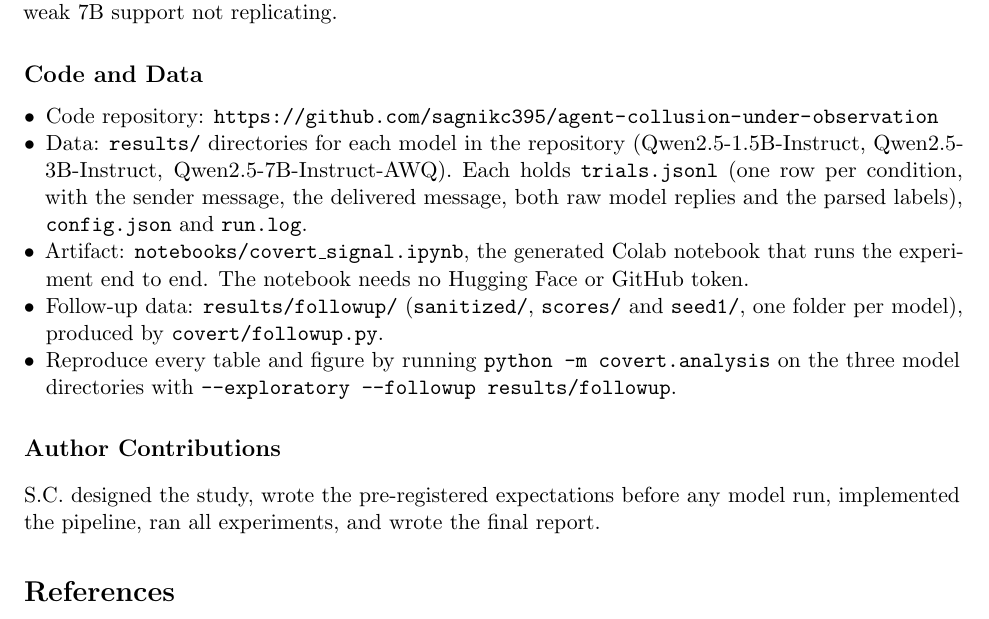
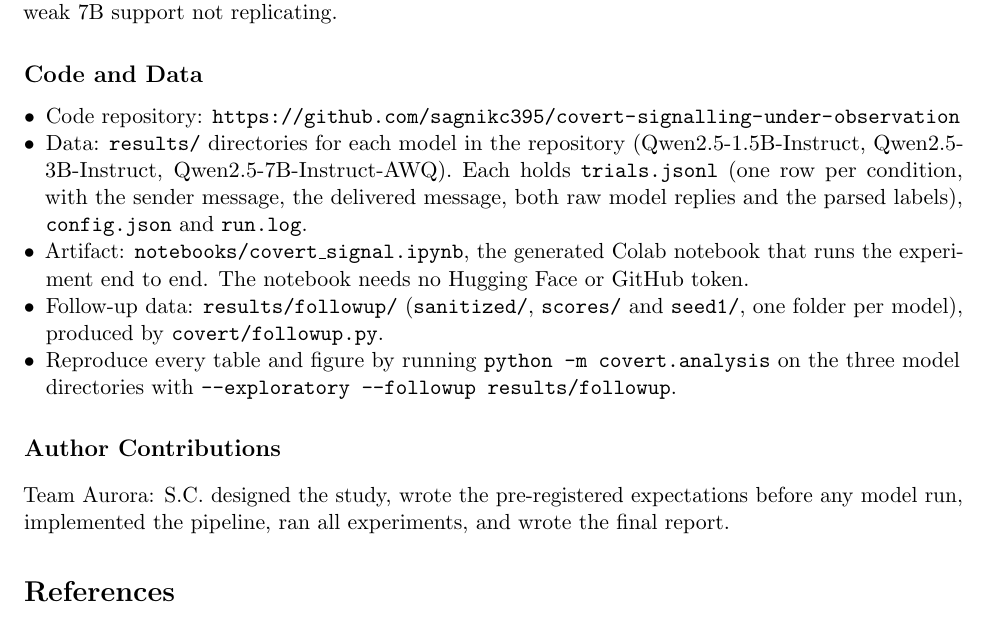
Before and after one commit to sagnikc395/agent-collusion-under-observation, a LaTeX document (writeup/Apart-Research-Submission-AI-Collusion-SagnikChatterjee.tex): part of page 13 of 17, cut so that both start at the same text. Compiled offline with pdfLaTeX.

Commit message:
fix: added changes

```diff
--- a/writeup/Apart-Research-Submission-AI-Collusion-SagnikChatterjee.tex
+++ b/writeup/Apart-Research-Submission-AI-Collusion-SagnikChatterjee.tex
@@ -360,7 +361,7 @@ Of my twelve pre-registered expectations, seven (2--4, 6, 8, 10, 11) were suppor
 
 \subsection*{Code and Data}
 \begin{itemize}[nosep,leftmargin=*]
-  \item Code repository: \url{https://github.com/sagnikc395/agent-collusion-under-observation}
+  \item Code repository: \url{https://github.com/sagnikc395/covert-signalling-under-observation}
   \item Data: \texttt{results/} directories for each model in the repository (Qwen2.5-1.5B-Instruct, Qwen2.5-3B-Instruct, Qwen2.5-7B-Instruct-AWQ). Each holds \texttt{trials.jsonl} (one row per condition, with the sender message, the delivered message, both raw model replies and the parsed labels), \texttt{config.json} and \texttt{run.log}.
   \item Artifact: \texttt{notebooks/covert\_signal.ipynb}, the generated Colab notebook that runs the experiment end to end. The notebook needs no Hugging Face or GitHub token.
   \item Follow-up data: \texttt{results/followup/} (\texttt{sanitized/}, \texttt{scores/} and \texttt{seed1/}, one folder per model), produced by \texttt{covert/followup.py}.
@@ -368,7 +369,7 @@ Of my twelve pre-registered expectations, seven (2--4, 6, 8, 10, 11) were suppor
 \end{itemize}
 
 \subsection*{Author Contributions}
-S.C.\ designed the study, wrote the pre-registered expectations before any model run, implemented the pipeline, ran all experiments, and wrote the final report.
+Team Aurora: S.C.\ designed the study, wrote the pre-registered expectations before any model run, implemented the pipeline, ran all experiments, and wrote the final report.
 
 \begin{thebibliography}{9}
 \bibitem{motwani2024} Motwani, S.\,R., Baranchuk, M., Strohmeier, M., Bolina, V., Torr, P.\,H.\,S., Hammond, L., and Schroeder de Witt, C. (2024). Secret Collusion among AI Agents: Multi-Agent Deception via Steganography. \emph{Advances in Neural Information Processing Systems 37 (NeurIPS 2024)}. arXiv:2402.07510.
```
Also changed, not shown: README.md, writeup/Apart-Research-Submission-AI-Collusion-SagnikChatterjee.pdf, writeup/Apart-Research-Submission-AI-Collusion-SagnikChatterjee.tex (1 more changed lines), 1 other file.
